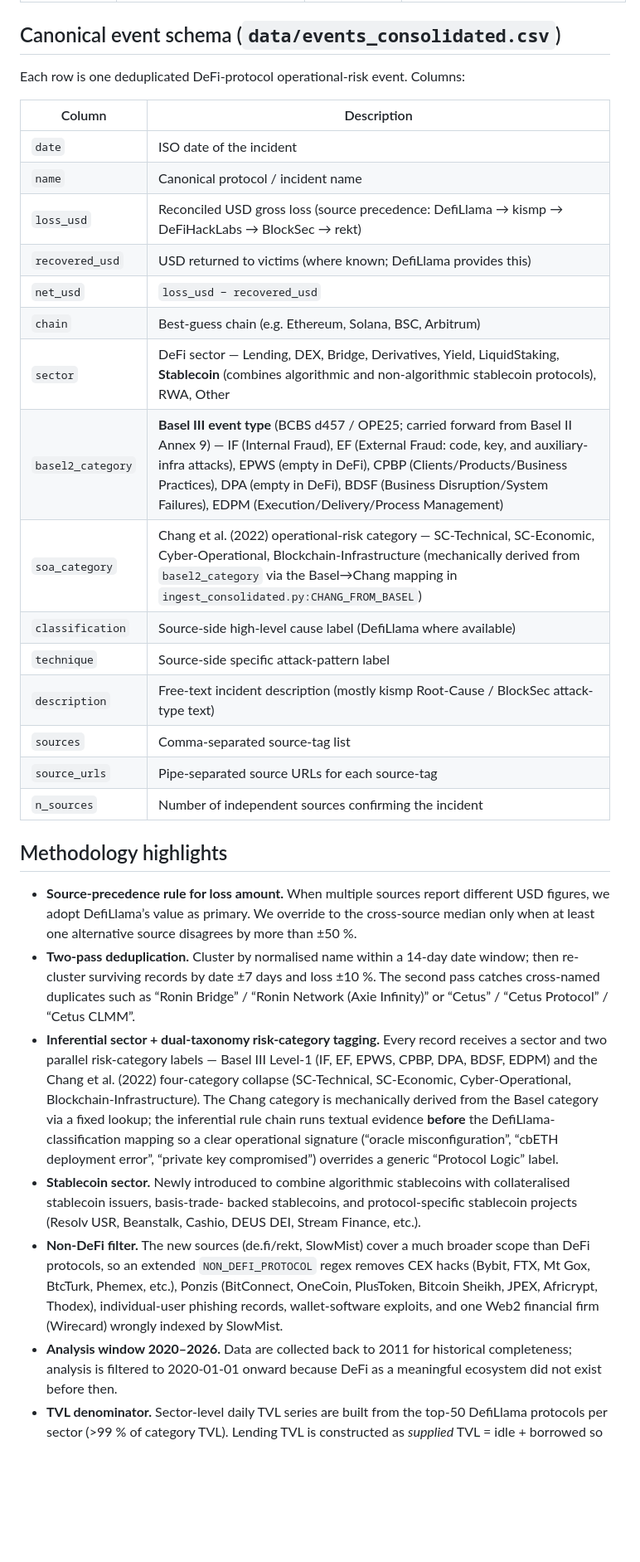
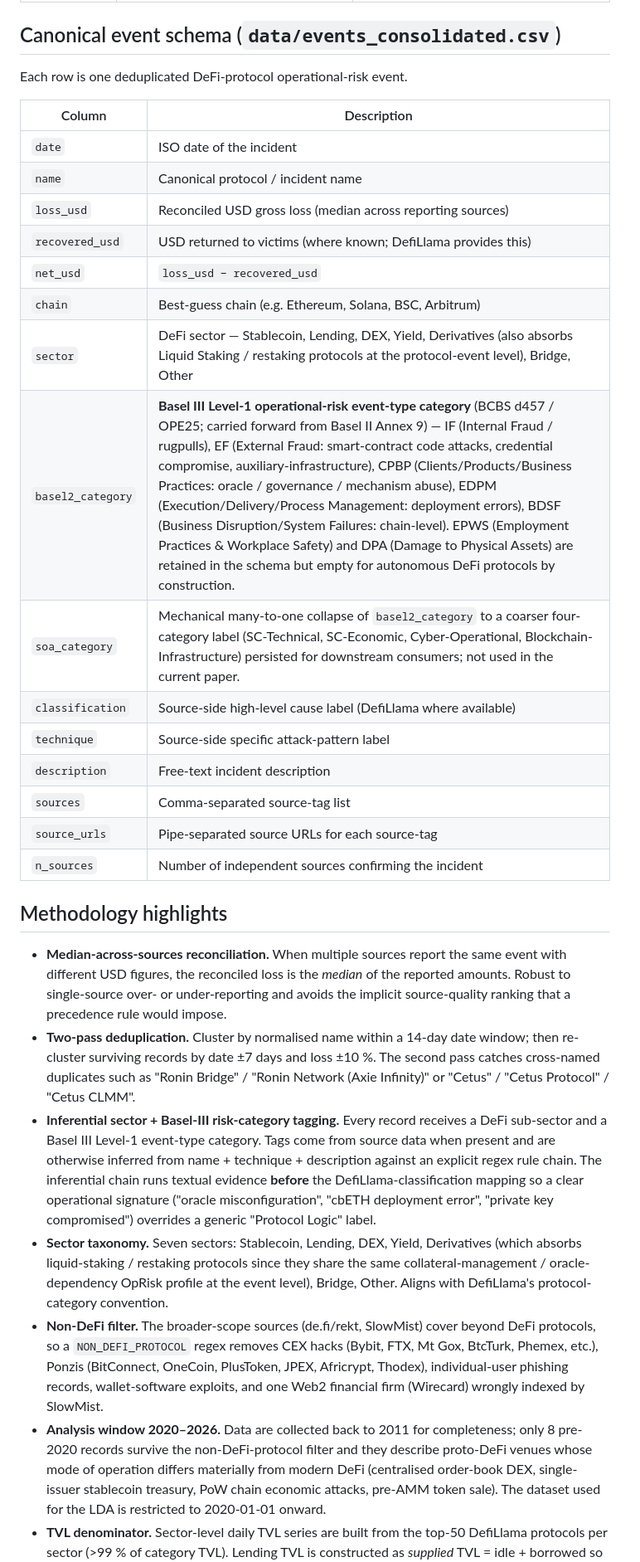
Before and after one commit to nbundi/pricing-the-defi-tail, a Markdown page: README.md, the part around one of its changes. Shown at 83% size. Drawn GitHub-style; blank space fills up the shorter version.

```diff
--- a/README.md
+++ b/README.md
@@ -118,62 +123,65 @@ tectonic -X compile paper.tex
 ## Canonical event schema (`data/events_consolidated.csv`)
 
 Each row is one deduplicated DeFi-protocol operational-risk event.
-Columns:
 
 | Column | Description |
 | ------ | ----------- |
 | `date`            | ISO date of the incident |
 | `name`            | Canonical protocol / incident name |
-| `loss_usd`        | Reconciled USD gross loss (source precedence: DefiLlama → kismp → DeFiHackLabs → BlockSec → rekt) |
+| `loss_usd`        | Reconciled USD gross loss (median across reporting sources) |
 | `recovered_usd`   | USD returned to victims (where known; DefiLlama provides this) |
 | `net_usd`         | `loss_usd − recovered_usd` |
 | `chain`           | Best-guess chain (e.g. Ethereum, Solana, BSC, Arbitrum) |
-| `sector`          | DeFi sector — Lending, DEX, Bridge, Derivatives, Yield, LiquidStaking, **Stablecoin** (combines algorithmic and non-algorithmic stablecoin protocols), RWA, Other |
-| `basel2_category` | **Basel III event type** (BCBS d457 / OPE25; carried forward from Basel II Annex 9) — IF (Internal Fraud), EF (External Fraud: code, key, and auxiliary-infra attacks), EPWS (empty in DeFi), CPBP (Clients/Products/Business Practices), DPA (empty in DeFi), BDSF (Business Disruption/System Failures), EDPM (Execution/Delivery/Process Management) |
-| `soa_category`    | Chang et al. (2022) operational-risk category — SC-Technical, SC-Economic, Cyber-Operational, Blockchain-Infrastructure (mechanically derived from `basel2_category` via the Basel→Chang mapping in `ingest_consolidated.py:CHANG_FROM_BASEL`) |
+| `sector`          | DeFi sector — Stablecoin, Lending, DEX, Yield, Derivatives (also absorbs Liquid Staking / restaking protocols at the protocol-event level), Bridge, Other |
+| `basel2_category` | **Basel III Level-1 operational-risk event-type category** (BCBS d457 / OPE25; carried forward from Basel II Annex 9) — IF (Internal Fraud / rugpulls), EF (External Fraud: smart-contract code attacks, credential compromise, auxiliary-infrastructure), CPBP (Clients/Products/Business Practices: oracle / governance / mechanism abuse), EDPM (Execution/Delivery/Process Management: deployment errors), BDSF (Business Disruption/System Failures: chain-level). EPWS (Employment Practices & Workplace Safety) and DPA (Damage to Physical Assets) are retained in the schema but empty for autonomous DeFi protocols by construction. |
+| `soa_category`    | Mechanical many-to-one collapse of `basel2_category` to a coarser four-category label (SC-Technical, SC-Economic, Cyber-Operational, Blockchain-Infrastructure) persisted for downstream consumers; not used in the current paper. |
 | `classification`  | Source-side high-level cause label (DefiLlama where available) |
 | `technique`       | Source-side specific attack-pattern label |
-| `description`     | Free-text incident description (mostly kismp Root-Cause / BlockSec attack-type text) |
+| `description`     | Free-text incident description |
 | `sources`         | Comma-separated source-tag list |
 | `source_urls`     | Pipe-separated source URLs for each source-tag |
 | `n_sources`       | Number of independent sources confirming the incident |
 
 ## Methodology highlights
 
-- **Source-precedence rule for loss amount.** When multiple sources
-  report different USD figures, we adopt DefiLlama’s value as
-  primary. We override to the cross-source median only when at least
-  one alternative source disagrees by more than ±50 %.
+- **Median-across-sources reconciliation.** When multiple sources
+  report the same event with different USD figures, the reconciled
+  loss is the *median* of the reported amounts. Robust to
+  single-source over- or under-reporting and avoids the implicit
+  source-quality ranking that a precedence rule would impose.
 - **Two-pass deduplication.** Cluster by normalised name within a
   14-day date window; then re-cluster surviving records by date
   ±7 days and loss ±10 %. The second pass catches cross-named
-  duplicates such as “Ronin Bridge” / “Ronin Network (Axie Infinity)”
-  or “Cetus” / “Cetus Protocol” / “Cetus CLMM”.
-- **Inferential sector + dual-taxonomy risk-category tagging.**
-  Every record receives a sector and two parallel risk-category
-  labels — Basel III Level-1 (IF, EF, EPWS, CPBP, DPA,
-  BDSF, EDPM) and the Chang et al. (2022) four-category collapse
-  (SC-Technical, SC-Economic, Cyber-Operational,
-  Blockchain-Infrastructure). The Chang category is mechanically
-  derived from the Basel category via a fixed lookup; the inferential
-  rule chain runs textual evidence **before** the DefiLlama-
-  classification mapping so a clear operational signature (“oracle
-  misconfiguration”, “cbETH deployment error”, “private key
-  compromised”) overrides a generic “Protocol Logic” label.
-- **Stablecoin sector.** Newly introduced to combine algorithmic
-  stablecoins with collateralised stablecoin issuers, basis-trade-
-  backed stablecoins, and protocol-specific stablecoin projects
-  (Resolv USR, Beanstalk, Cashio, DEUS DEI, Stream Finance, etc.).
-- **Non-DeFi filter.** The new sources (de.fi/rekt, SlowMist) cover
-  a much broader scope than DeFi protocols, so an extended
-  `NON_DEFI_PROTOCOL` regex removes CEX hacks (Bybit, FTX, Mt Gox,
-  BtcTurk, Phemex, etc.), Ponzis (BitConnect, OneCoin, PlusToken,
-  Bitcoin Sheikh, JPEX, Africrypt, Thodex), individual-user phishing
-  records, wallet-software exploits, and one Web2 financial firm
-  (Wirecard) wrongly indexed by SlowMist.
-- **Analysis window 2020–2026.** Data are collected back to 2011 for
-  historical completeness; analysis is filtered to 2020-01-01 onward
-  because DeFi as a meaningful ecosystem did not exist before then.
+  duplicates such as "Ronin Bridge" / "Ronin Network (Axie
+  Infinity)" or "Cetus" / "Cetus Protocol" / "Cetus CLMM".
+- **Inferential sector + Basel-III risk-category tagging.**
+  Every record receives a DeFi sub-sector and a Basel III Level-1
+  event-type category. Tags come from source data when present and
+  are otherwise inferred from name + technique + description against
+  an explicit regex rule chain. The inferential chain runs textual
+  evidence **before** the DefiLlama-classification mapping so a
+  clear operational signature ("oracle misconfiguration", "cbETH
+  deployment error", "private key compromised") overrides a generic
+  "Protocol Logic" label.
+- **Sector taxonomy.** Seven sectors: Stablecoin, Lending, DEX,
+  Yield, Derivatives (which absorbs liquid-staking / restaking
+  protocols since they share the same collateral-management /
+  oracle-dependency OpRisk profile at the event level), Bridge,
+  Other. Aligns with DefiLlama's protocol-category convention.
+- **Non-DeFi filter.** The broader-scope sources (de.fi/rekt,
+  SlowMist) cover beyond DeFi protocols, so a `NON_DEFI_PROTOCOL`
+  regex removes CEX hacks (Bybit, FTX, Mt Gox, BtcTurk, Phemex,
+  etc.), Ponzis (BitConnect, OneCoin, PlusToken, JPEX, Africrypt,
+  Thodex), individual-user phishing records, wallet-software
+  exploits, and one Web2 financial firm (Wirecard) wrongly indexed
+  by SlowMist.
+- **Analysis window 2020–2026.** Data are collected back to 2011
+  for completeness; only 8 pre-2020 records survive the
+  non-DeFi-protocol filter and they describe proto-DeFi venues whose
+  mode of operation differs materially from modern DeFi (centralised
+  order-book DEX, single-issuer stablecoin treasury, PoW chain
+  economic attacks, pre-AMM token sale). The dataset used for the
+  LDA is restricted to 2020-01-01 onward.
 - **TVL denominator.** Sector-level daily TVL series are built from
   the top-50 DefiLlama protocols per sector (>99 % of category TVL).
   Lending TVL is constructed as *supplied* TVL = idle + borrowed so
```
Also changed, not shown: other parts of README.md (+112 -84 lines).
